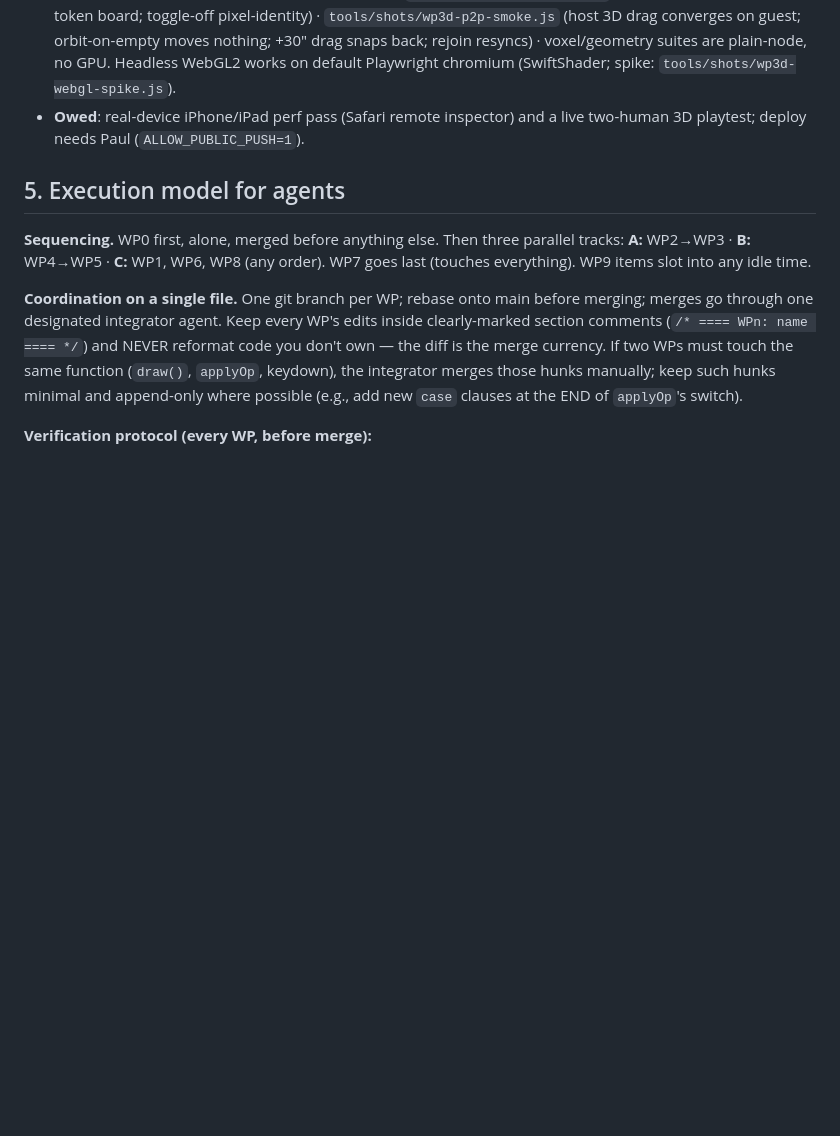
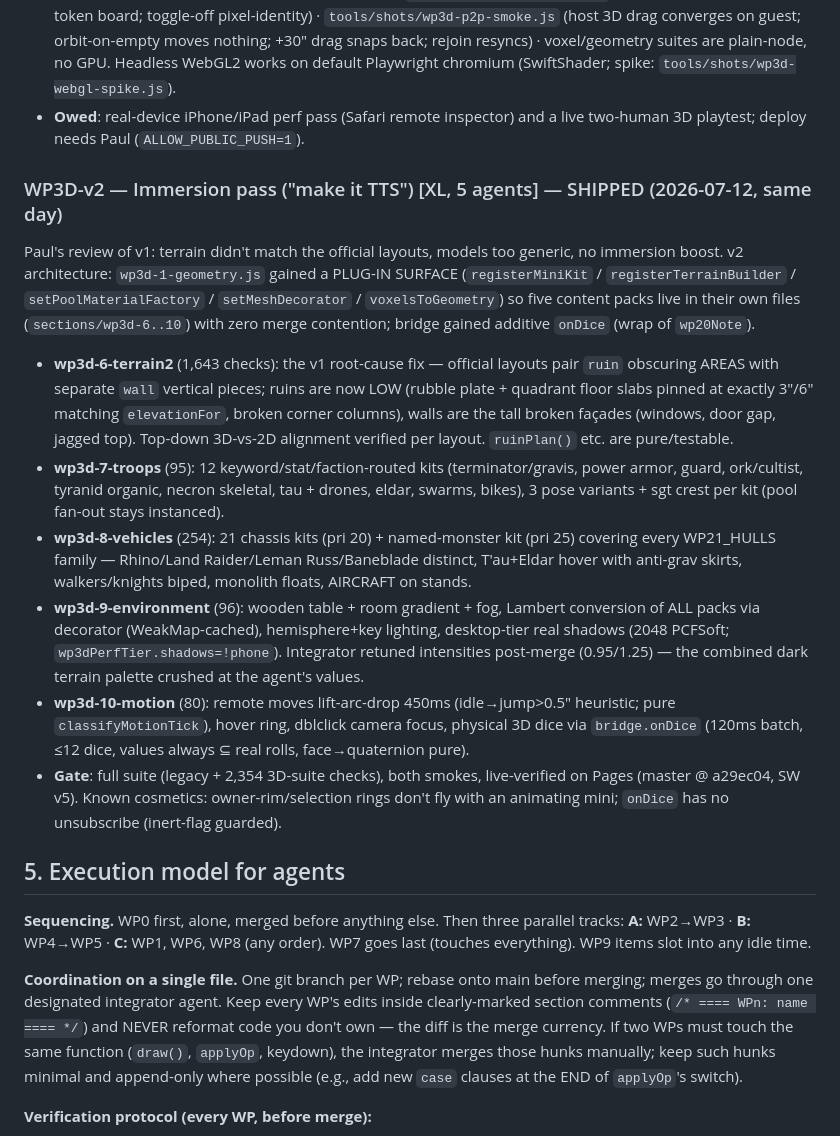
Before and after one commit to FlexTap3/wh40k-tabletop, a Markdown page: PLAN.md, the part around the change. GitHub-like rendering; blank space fills up the shorter version.

Commit message:
PLAN.md: WP3D-v2 immersion pass shipped entry

```diff
--- a/PLAN.md
+++ b/PLAN.md
@@ -680,6 +680,35 @@ copy structurally can't load it. Toggle off ⇒ 2D pixel-identical (Playwright-d
 - **Owed**: real-device iPhone/iPad perf pass (Safari remote inspector) and a live
   two-human 3D playtest; deploy needs Paul (`ALLOW_PUBLIC_PUSH=1`).
 
+### WP3D-v2 — Immersion pass ("make it TTS")  [XL, 5 agents] — SHIPPED (2026-07-12, same day)
+
+Paul's review of v1: terrain didn't match the official layouts, models too generic, no
+immersion boost. v2 architecture: `wp3d-1-geometry.js` gained a PLUG-IN SURFACE
+(`registerMiniKit` / `registerTerrainBuilder` / `setPoolMaterialFactory` / `setMeshDecorator`
+/ `voxelsToGeometry`) so five content packs live in their own files (`sections/wp3d-6..10`)
+with zero merge contention; bridge gained additive `onDice` (wrap of `wp20Note`).
+- **wp3d-6-terrain2** (1,643 checks): the v1 root-cause fix — official layouts pair `ruin`
+  obscuring AREAS with separate `wall` vertical pieces; ruins are now LOW (rubble plate +
+  quadrant floor slabs pinned at exactly 3"/6" matching `elevationFor`, broken corner
+  columns), walls are the tall broken façades (windows, door gap, jagged top). Top-down
+  3D-vs-2D alignment verified per layout. `ruinPlan()` etc. are pure/testable.
+- **wp3d-7-troops** (95): 12 keyword/stat/faction-routed kits (terminator/gravis, power
+  armor, guard, ork/cultist, tyranid organic, necron skeletal, tau + drones, eldar, swarms,
+  bikes), 3 pose variants + sgt crest per kit (pool fan-out stays instanced).
+- **wp3d-8-vehicles** (254): 21 chassis kits (pri 20) + named-monster kit (pri 25) covering
+  every WP21_HULLS family — Rhino/Land Raider/Leman Russ/Baneblade distinct, T'au+Eldar
+  hover with anti-grav skirts, walkers/knights biped, monolith floats, AIRCRAFT on stands.
+- **wp3d-9-environment** (96): wooden table + room gradient + fog, Lambert conversion of ALL
+  packs via decorator (WeakMap-cached), hemisphere+key lighting, desktop-tier real shadows
+  (2048 PCFSoft; `wp3dPerfTier.shadows=!phone`). Integrator retuned intensities post-merge
+  (0.95/1.25) — the combined dark terrain palette crushed at the agent's values.
+- **wp3d-10-motion** (80): remote moves lift-arc-drop 450ms (idle→jump>0.5" heuristic;
+  pure `classifyMotionTick`), hover ring, dblclick camera focus, physical 3D dice via
+  `bridge.onDice` (120ms batch, ≤12 dice, values always ⊆ real rolls, face→quaternion pure).
+- **Gate**: full suite (legacy + 2,354 3D-suite checks), both smokes, live-verified on Pages
+  (master @ a29ec04, SW v5). Known cosmetics: owner-rim/selection rings don't fly with an
+  animating mini; `onDice` has no unsubscribe (inert-flag guarded).
+
 ## 5. Execution model for agents
 
 **Sequencing.** WP0 first, alone, merged before anything else. Then three parallel
```
